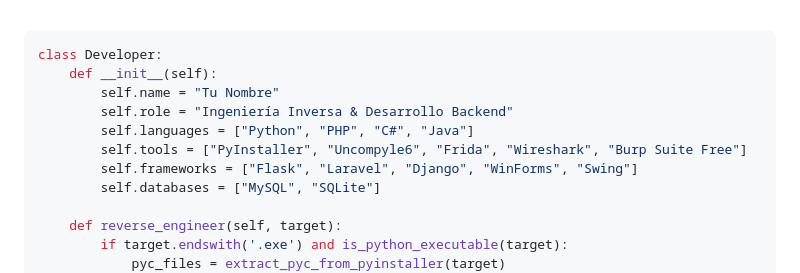
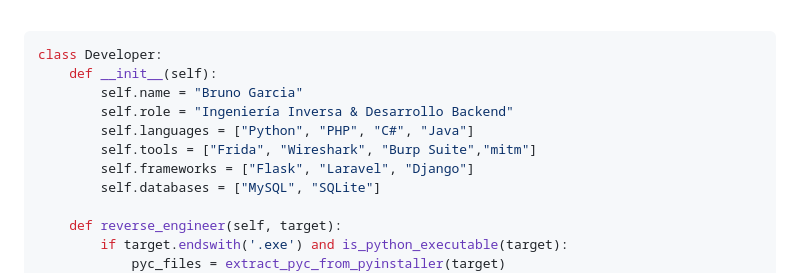
Before and after one commit to ihackurass/ihackurass, a Markdown page: README.md, the part around the change. Drawn GitHub-style.

````diff
--- a/README.md
+++ b/README.md
@@ -30,11 +30,11 @@
 ```python
 class Developer:
     def __init__(self):
-        self.name = "Tu Nombre"
+        self.name = "Bruno Garcia"
         self.role = "Ingeniería Inversa & Desarrollo Backend"
         self.languages = ["Python", "PHP", "C#", "Java"]
-        self.tools = ["PyInstaller", "Uncompyle6", "Frida", "Wireshark", "Burp Suite Free"]
-        self.frameworks = ["Flask", "Laravel", "Django", "WinForms", "Swing"]
+        self.tools = ["Frida", "Wireshark", "Burp Suite","mitm"]
+        self.frameworks = ["Flask", "Laravel", "Django"]
         self.databases = ["MySQL", "SQLite"]
 
     def reverse_engineer(self, target):
````
